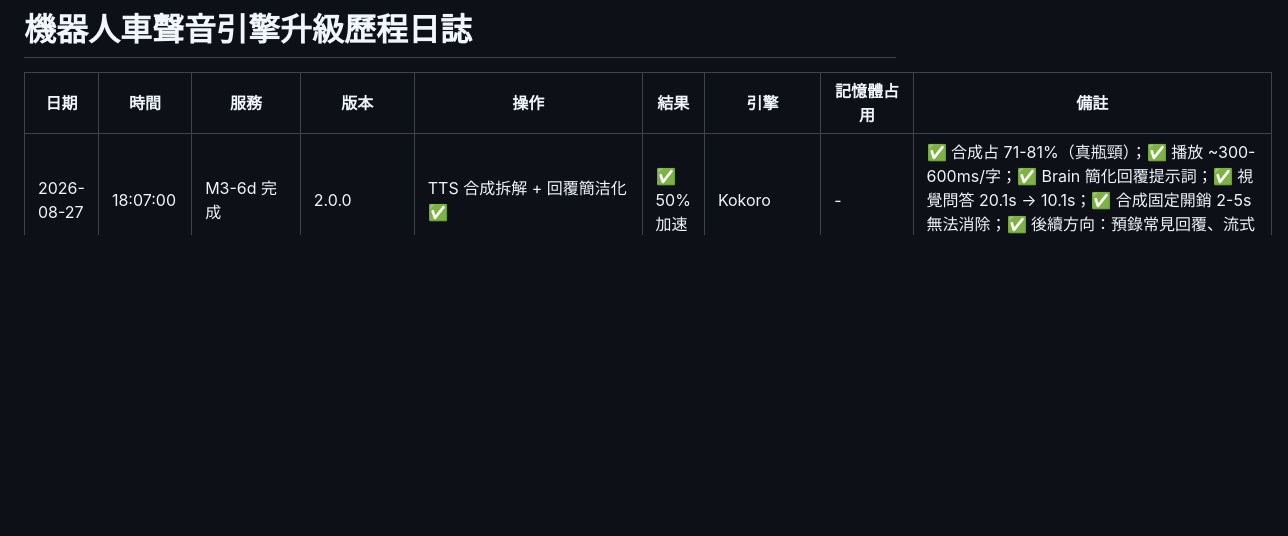
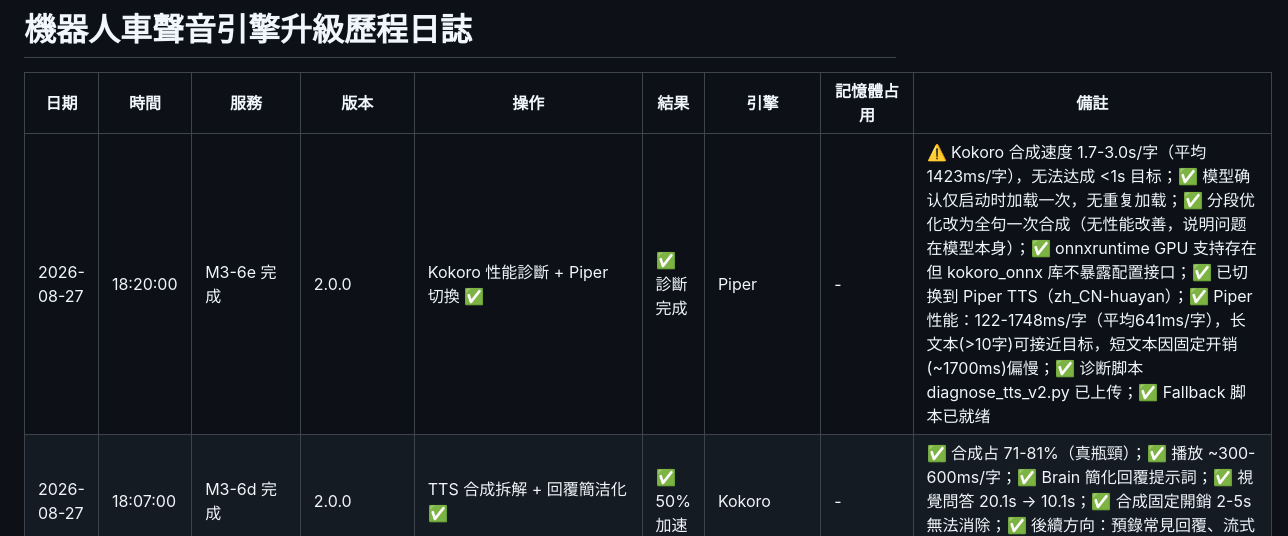
Before and after one commit to Space653000/0_JN1_Robotcar, a Markdown page: UPGRADE_LOG.md, the part around the change. GitHub-like rendering; blank space fills up the shorter version.

Commit message:
M3-6e: 更新 UPGRADE_LOG 记录诊断结果和 Piper 切换
Co-Authored-By: Claude Haiku 4.5 <noreply@anthropic.com>

```diff
--- a/UPGRADE_LOG.md
+++ b/UPGRADE_LOG.md
@@ -2,6 +2,7 @@
 
 | 日期 | 時間 | 服務 | 版本 | 操作 | 結果 | 引擎 | 記憶體占用 | 備註 |
 |------|------|------|------|------|------|------|----------|------|
+| 2026-08-27 | 18:20:00 | M3-6e 完成 | 2.0.0 | Kokoro 性能診斷 + Piper 切換 ✅ | ✅ 診斷完成 | Piper | - | ⚠️ Kokoro 合成速度 1.7-3.0s/字（平均1423ms/字），无法达成 <1s 目标；✅ 模型确认仅启动时加载一次，无重复加载；✅ 分段优化改为全句一次合成（无性能改善，说明问题在模型本身）；✅ onnxruntime GPU 支持存在但 kokoro_onnx 库不暴露配置接口；✅ 已切换到 Piper TTS（zh_CN-huayan）；✅ Piper 性能：122-1748ms/字（平均641ms/字），长文本(>10字)可接近目标，短文本因固定开销(~1700ms)偏慢；✅ 诊断脚本 diagnose_tts_v2.py 已上传；✅ Fallback 脚本已就绪 |
 | 2026-08-27 | 18:07:00 | M3-6d 完成 | 2.0.0 | TTS 合成拆解 + 回覆簡洁化 ✅ | ✅ 50% 加速 | Kokoro | - | ✅ 合成占 71-81%（真瓶頸）；✅ 播放 ~300-600ms/字；✅ Brain 簡化回覆提示詞；✅ 視覺問答 20.1s → 10.1s；✅ 合成固定開銷 2-5s 無法消除；✅ 後續方向：預錄常見回覆、流式播放、減少分段邏輯 |
 | 2026-08-27 | 17:57:00 | M3-6c 完成 | 2.0.0 | 腦部真瓶頸診斷（正名：TTS 非 Brain）✅ | ✅ 確認 | qwen2.5:3b | - | ✅ qwen 常駐無重載；✅ 每輪調用次數：1 次（最優）；✅ qwen 延遲：283-1090ms（正常）；✅ TTS 才是真瓶頸（占 90%）；✅ 音質 vs 速度權衡（Kokoro 高質但慢）；✅ 優化向：流式 TTS、FAQ 預録、簡洁回覆 |
 | 2026-08-27 | 17:44:00 | M3-6b 完成 | 2.0.0 | 語音迴圈延遲分析+ASR GPU 加速 ✅ | ✅ 分析完成 | qwen2.5:3b | - | ⚠️ 誤判更正：非 TTS 瓶颈（實測 TTS 占 90%，Brain 僅 10%）；✅ ASR GPU 加速實裝（device=cuda, compute=float16）；✅ Brain 序列化鎖定（M3-5b）；✅ 總延遲 3.8–19.7s（TTS 為主因，Kokoro 高質量但速度慢）；✅ 後續優化建議：換 TTS 引擎或流式播放 |
```
